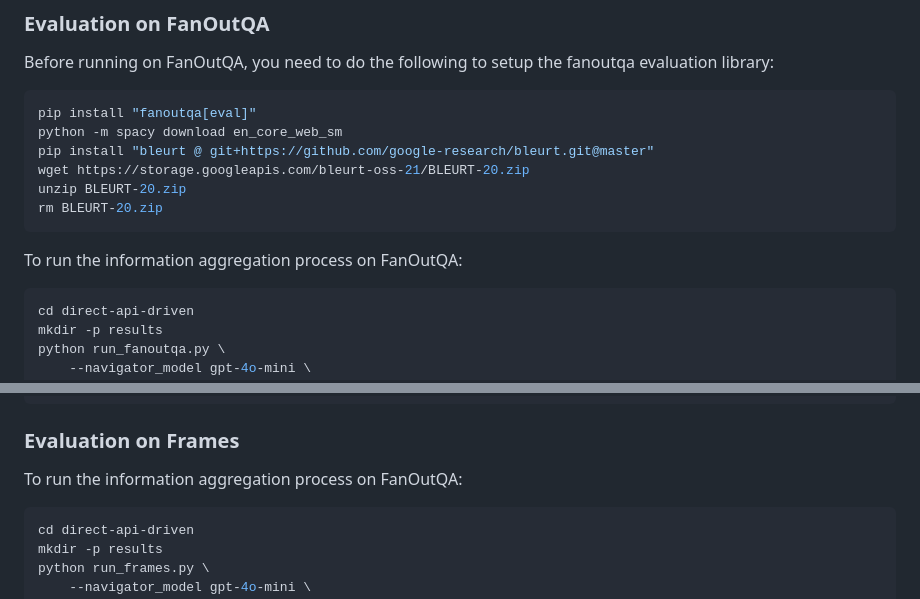
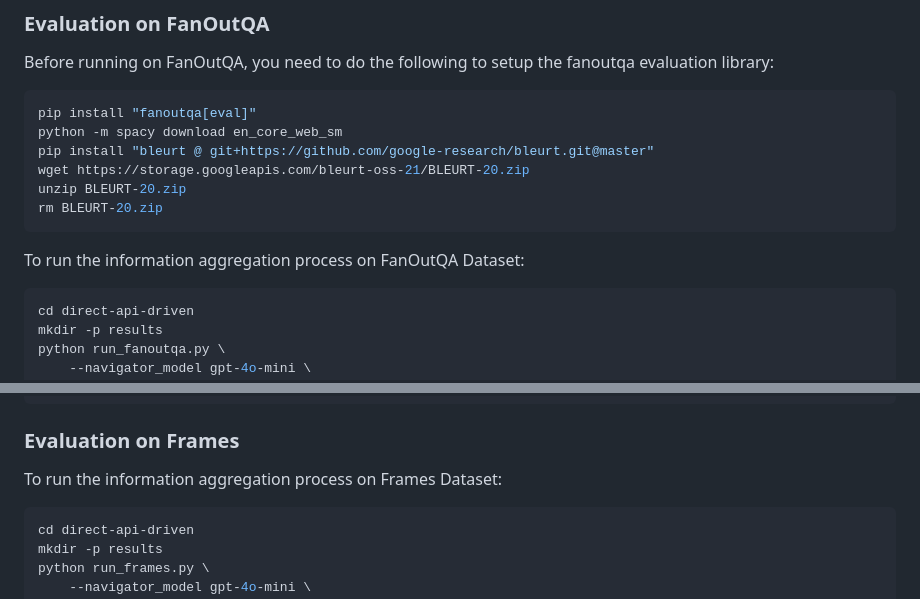
Before and after one commit to khyatimahajan/infogent, a Markdown page: README.md, 2 parts joined by grey strips. Rendered like a GitHub page.

````diff
--- a/README.md
+++ b/README.md
@@ -45,7 +45,7 @@ unzip BLEURT-20.zip
 rm BLEURT-20.zip
 ```
 
-To run the information aggregation process on FanOutQA:
+To run the information aggregation process on FanOutQA Dataset:
 ```bash
 cd direct-api-driven
 mkdir -p results
@@ -80,7 +80,7 @@ python fanoutqa_answer.py \
 
 ### Evaluation on Frames
 
-To run the information aggregation process on FanOutQA:
+To run the information aggregation process on Frames Dataset:
 ```bash
 cd direct-api-driven
 mkdir -p results
````
